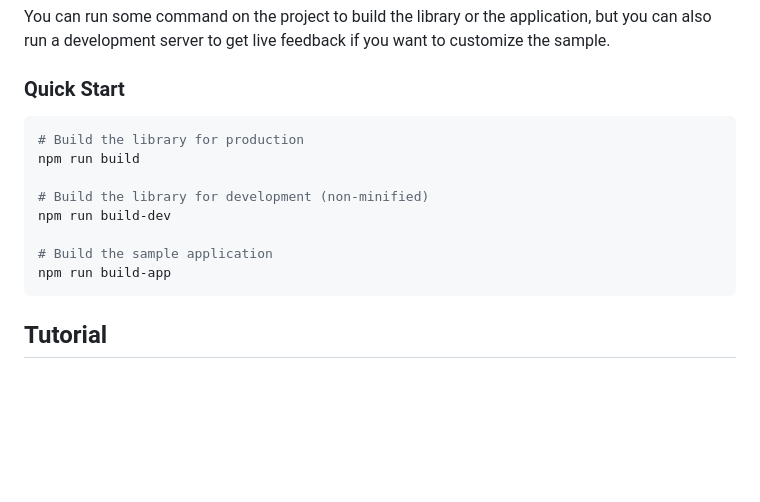
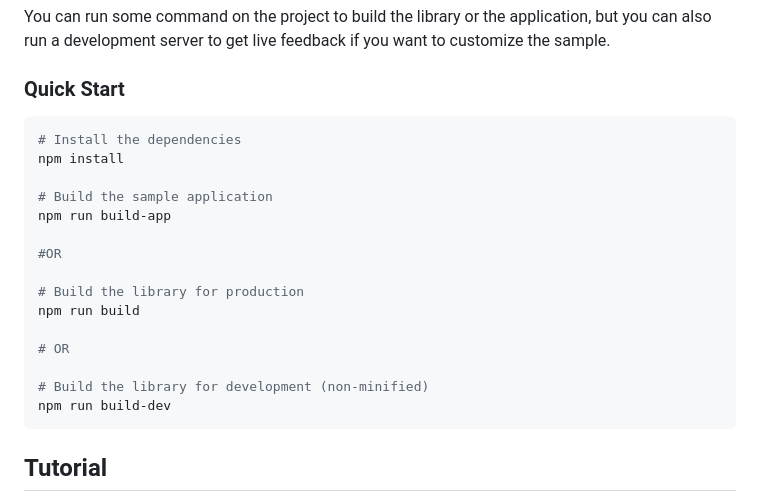
Before and after one commit to techsoft3d/HOOPS-Communicator-Editing-Scene-Properties, a Markdown page: README.md, the part around the change. GitHub-like rendering; blank space fills up the shorter version.

Commit message:
Small edition to readme

````diff
--- a/README.md
+++ b/README.md
@@ -60,14 +60,21 @@ feedback if you want to customize the sample.
 ### Quick Start
 
 ```bash
+# Install the dependencies
+npm install
+
+# Build the sample application
+npm run build-app
+
+#OR
+
 # Build the library for production
 npm run build
 
+# OR
+
 # Build the library for development (non-minified)
 npm run build-dev
-
-# Build the sample application
-npm run build-app
 ```
 
 ## Tutorial
````
